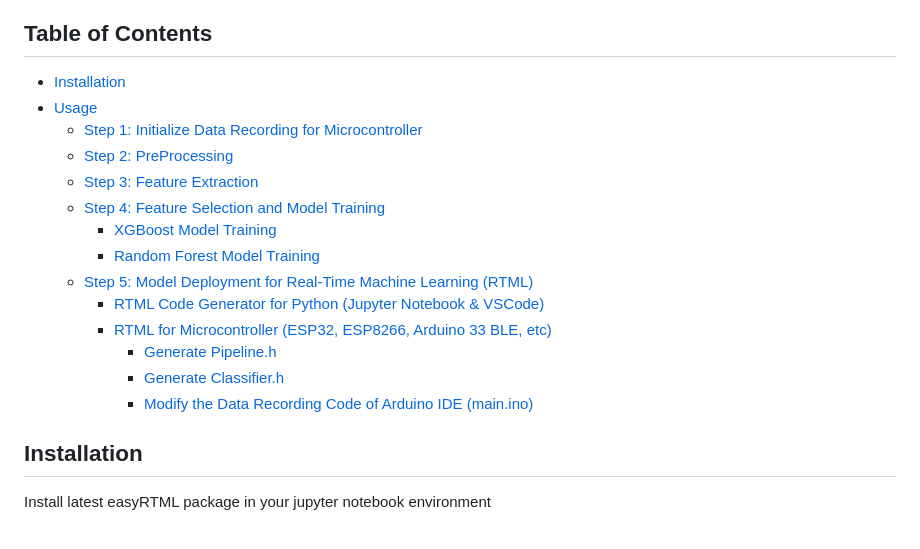
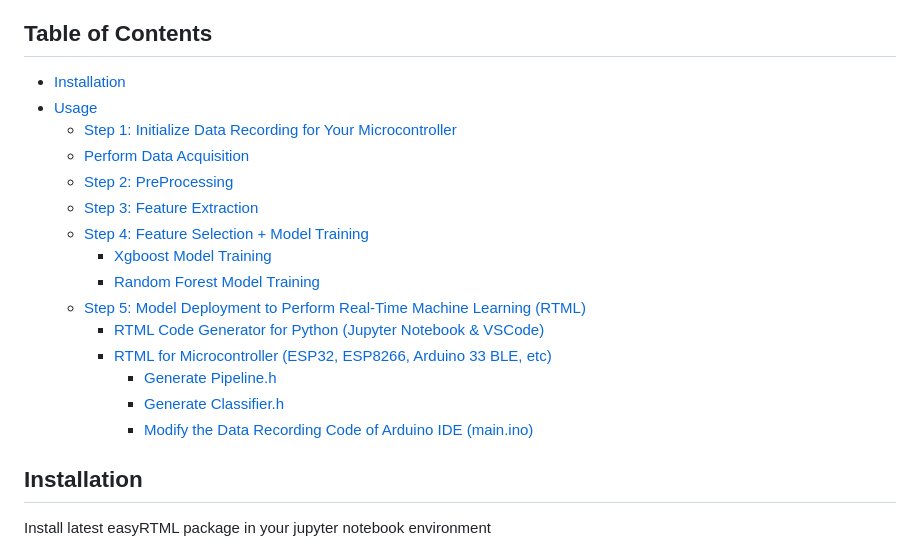
Before and after one commit to easyRTML/easyRTML, a Markdown page: easyRTML_PakageContent/README.md, the part around the change. Rendered like a GitHub page.

```diff
--- a/easyRTML_PakageContent/README.md
+++ b/easyRTML_PakageContent/README.md
@@ -26,20 +26,24 @@ Let's get started!
 
 
 ## Table of Contents
+
 - [Installation](#installation)
 - [Usage](#usage)
-  - [Step 1: Initialize Data Recording for Microcontroller](#step-1-initialize-data-recording-for-microcontroller)
+  - [Step 1: Initialize Data Recording for Your Microcontroller](#step-1-initialize-data-recording-for-your-microcontroller)
+  - [Perform Data Acquisition](#perform-data-acquisition)
   - [Step 2: PreProcessing](#step-2-preprocessing)
   - [Step 3: Feature Extraction](#step-3-feature-extraction)
-  - [Step 4: Feature Selection and Model Training](#step-4-feature-selection-and-model-training)
-    - [XGBoost Model Training](#xgboost-model-training)
+  - [Step 4: Feature Selection + Model Training](#step-4-feature-selection--model-training)
+    - [Xgboost Model Training](#xgboost-model-training)
     - [Random Forest Model Training](#random-forest-model-training)
-  - [Step 5: Model Deployment for Real-Time Machine Learning (RTML)](#step-5-model-deployment-for-real-time-machine-learning-rtml)
-    - [RTML Code Generator for Python (Jupyter Notebook & VSCode)](#rtml-code-generator-for-python-jupyter-notebook-vscode)
+  - [Step 5: Model Deployment to Perform Real-Time Machine Learning (RTML)](#step-5-model-deployment-to-perform-real-time-machine-learning-rtml)
+    - [RTML Code Generator for Python (Jupyter Notebook & VSCode)](#rtml-code-generator-for-python-jupyter-notebook--vscode)
     - [RTML for Microcontroller (ESP32, ESP8266, Arduino 33 BLE, etc)](#rtml-for-microcontroller-esp32-esp8266-arduino-33-ble-etc)
       - [Generate Pipeline.h](#generate-pipelineh)
       - [Generate Classifier.h](#generate-classifierh)
       - [Modify the Data Recording Code of Arduino IDE (main.ino)](#modify-the-data-recording-code-of-arduino-ide-mainino)
+
+
 
 ## Installation
 
```
